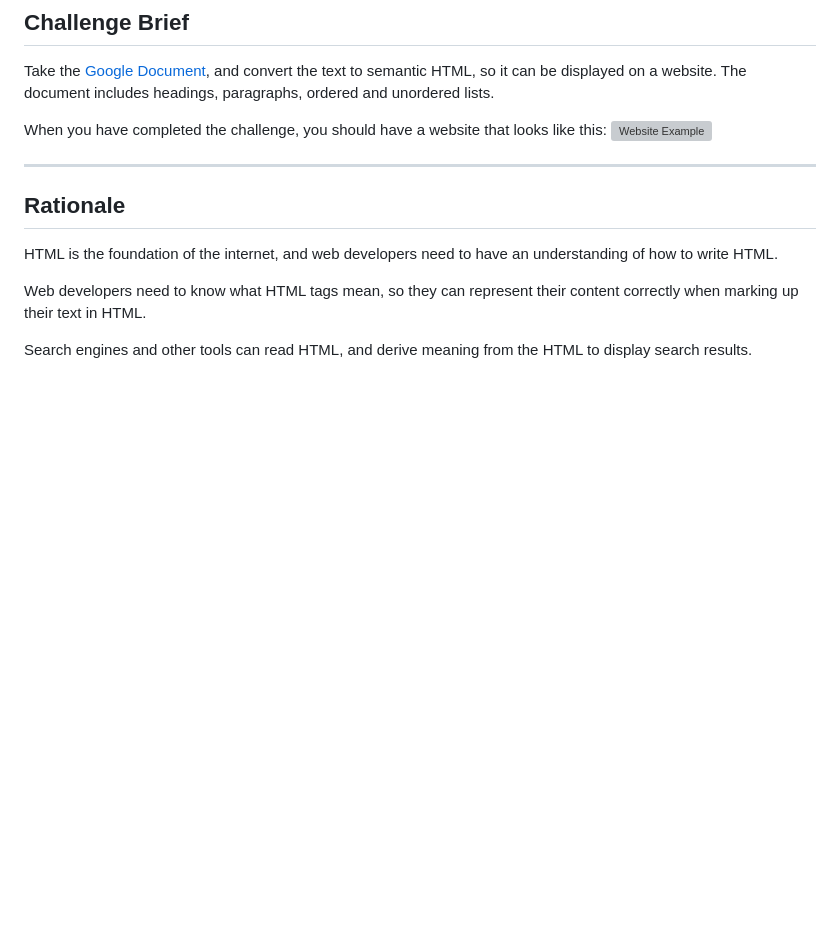
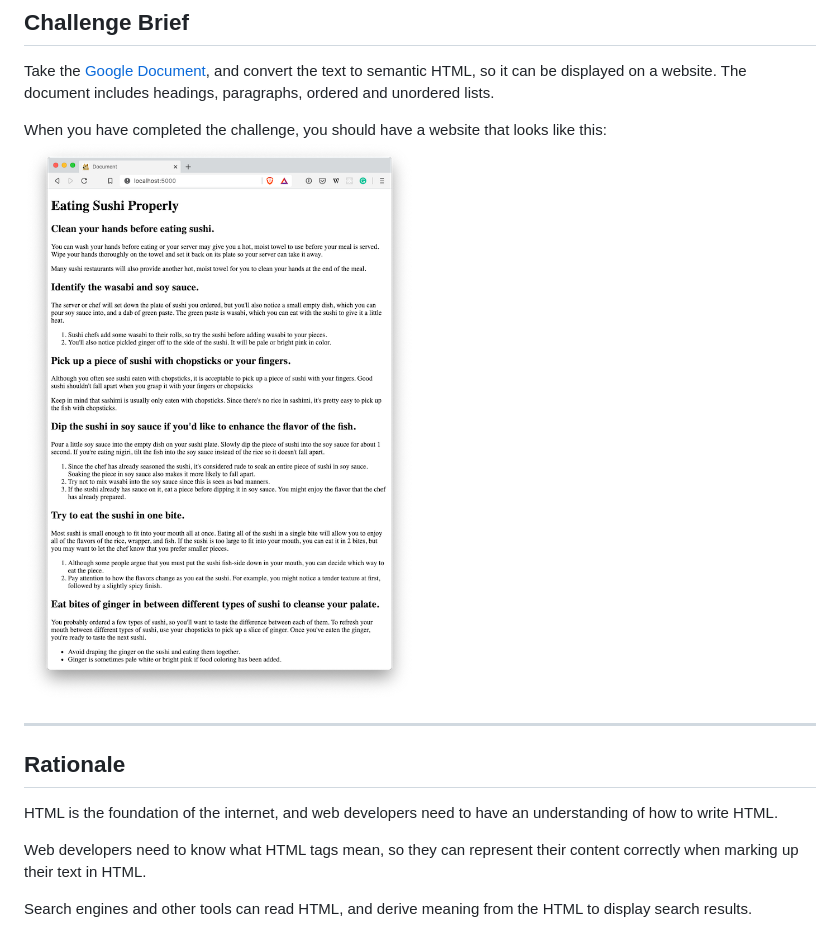
Before and after one commit to Developers-Institute-Classrooms/01-exercise-html-lists, a Markdown page: README.md, the part around the change. GitHub-like rendering; pictures changed too: docs/challenge-complete.png; blank space fills up the shorter version; grey boxes are pictures that could not be loaded.

Commit message:
Update challenge screenshot - to fix an issue where an ordered list was missing

```diff
--- a/README.md
+++ b/README.md
@@ -26,7 +26,7 @@ Build an informative website using HTML headings, paragraphs and lists.
 Take the [Google Document](https://docs.google.com/document/d/1fPu6E18nfS024AOBzXMofrtbuHatZTwgRSlV2eJq4jY/edit?usp=sharing), and convert the text to semantic HTML, so it can be displayed on a website. The document includes headings, paragraphs, ordered and unordered lists.
 
 When you have completed the challenge, you should have a website that looks like this:
-![Website Example](docs/website_example.png)
+![Website Example](docs/challenge-complete.png)
 
 ---
 
```
